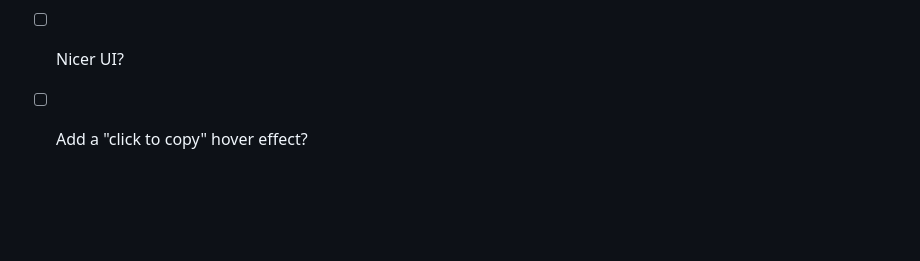
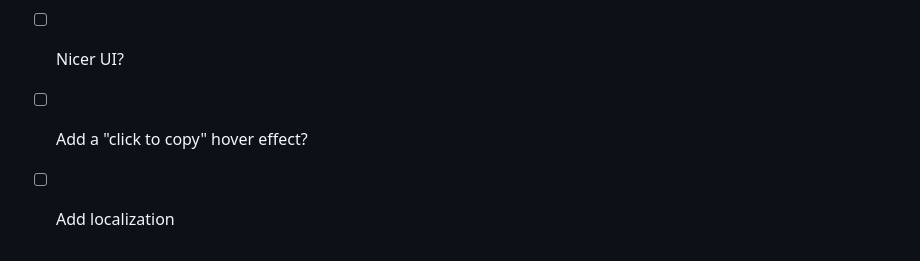
Before and after one commit to Emahhh/mailtoFixer.js, a Markdown page: README.md, the part around the change. Drawn GitHub-style; blank space fills up the shorter version.

```diff
--- a/README.md
+++ b/README.md
@@ -65,3 +65,4 @@ Feel free to open a pull request to add more features!
 - [ ] Add support for other email providers?
 - [ ] Nicer UI?
 - [ ] Add a "click to copy" hover effect?
+- [ ] Add localization
```
